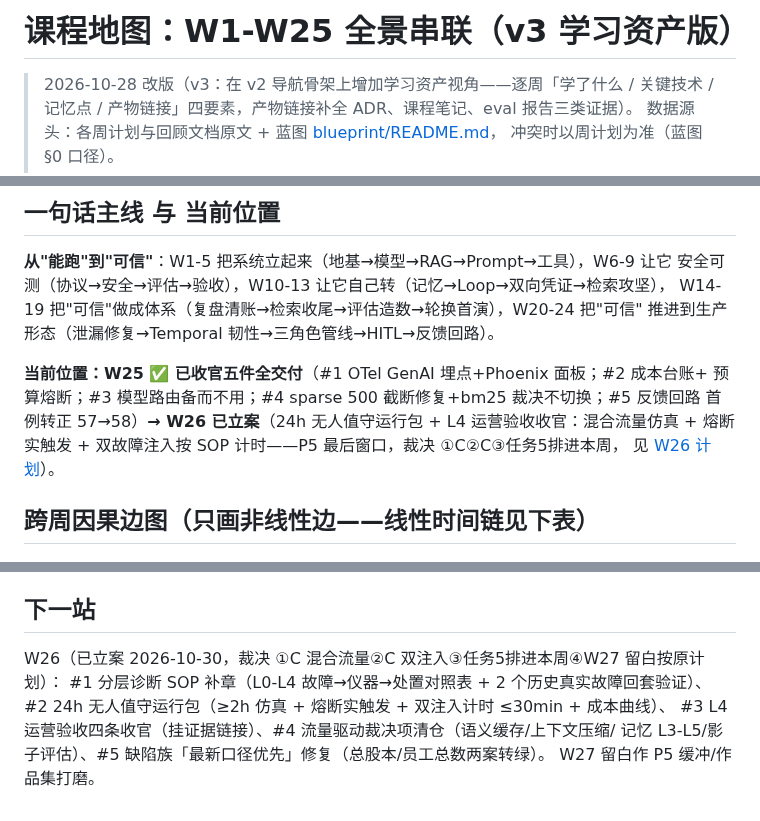
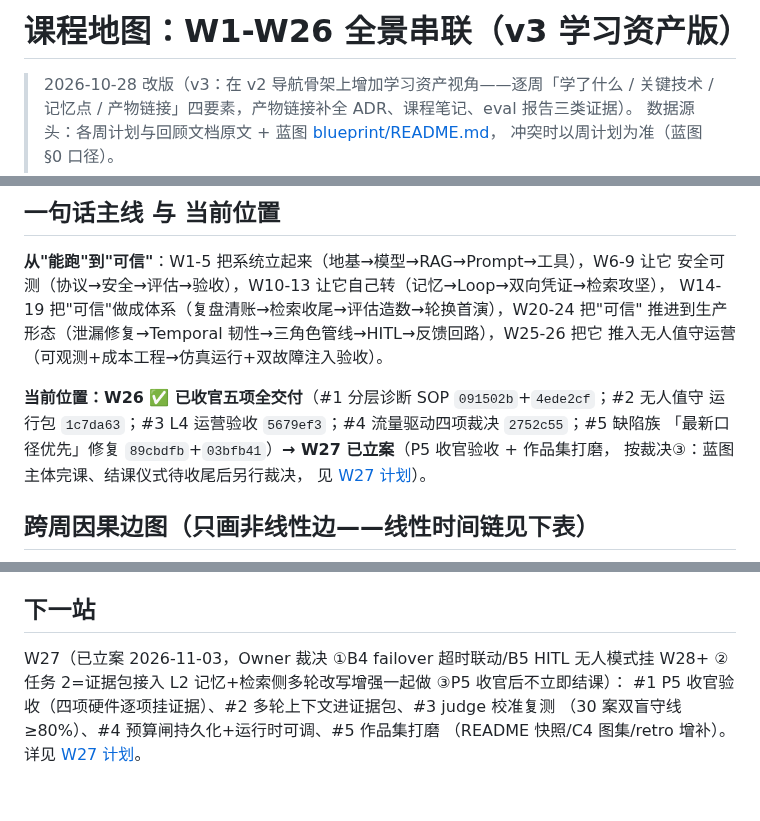
Before and after one commit to GuohuiYin/ai-evolution, a Markdown page: docs/plans/course-map.md, 3 parts joined by grey strips. Drawn GitHub-style.

Commit message:
docs(w27): P5 收官验收挂证据 + 课程地图 W26 行收尾
- 新增 w27-p5-acceptance.md：四项硬件（24h 运行包/成本熔断/模型路由/L4 四条）逐项挂可复核证据，6 条挂账全部有流向
- course-map：标题 W1-W26、当前位置刷新（W26 收官五项+hash→W27 立案）、主线补 W25-26、因果边图加 W25→W26、逐周表补 W26 行、下一站改 W27
- advanced/README：W24-27 行 P5 标 ✅ 收官

```diff
--- a/docs/plans/course-map.md
+++ b/docs/plans/course-map.md
@@ -1,4 +1,4 @@
-# 课程地图：W1-W25 全景串联（v3 学习资产版）
+# 课程地图：W1-W26 全景串联（v3 学习资产版）
 
 > 2026-10-28 改版（v3：在 v2 导航骨架上增加学习资产视角——逐周「学了什么 / 关键技术 /
 > 记忆点 / 产物链接」四要素，产物链接补全 ADR、课程笔记、eval 报告三类证据）。
@@ -27,13 +27,14 @@
 **从"能跑"到"可信"**：W1-5 把系统立起来（地基→模型→RAG→Prompt→工具），W6-9 让它
 安全可测（协议→安全→评估→验收），W10-13 让它自己转（记忆→Loop→双向凭证→检索攻坚），
 W14-19 把"可信"做成体系（复盘清账→检索收尾→评估造数→轮换首演），W20-24 把"可信"
-推进到生产形态（泄漏修复→Temporal 韧性→三角色管线→HITL→反馈回路）。
+推进到生产形态（泄漏修复→Temporal 韧性→三角色管线→HITL→反馈回路），W25-26 把它
+推入无人值守运营（可观测+成本工程→仿真运行+双故障注入验收）。
 
-**当前位置：W25 ✅ 已收官五件全交付**（#1 OTel GenAI 埋点+Phoenix 面板；#2 成本台账+
-预算熔断；#3 模型路由备而不用；#4 sparse 500 截断修复+bm25 裁决不切换；#5 反馈回路
-首例转正 57→58）**→ W26 已立案**（24h 无人值守运行包 + L4 运营验收收官：混合流量仿真 +
-熔断实触发 + 双故障注入按 SOP 计时——P5 最后窗口，裁决 ①C②C③任务5排进本周，
-见 [W26 计划](advanced/w26-unattended-loop-and-l4-ops-acceptance.md)）。
+**当前位置：W26 ✅ 已收官五项全交付**（#1 分层诊断 SOP `091502b`+`4ede2cf`；#2 无人值守
+运行包 `1c7da63`；#3 L4 运营验收 `5679ef3`；#4 流量驱动四项裁决 `2752c55`；#5 缺陷族
+「最新口径优先」修复 `89cbdfb`+`03bfb41`）**→ W27 已立案**（P5 收官验收 + 作品集打磨，
+按裁决③：蓝图主体完课、结课仪式待收尾后另行裁决，
+见 [W27 计划](advanced/w27-p5-closure-and-portfolio.md)）。
 
 ## 跨周因果边图（只画非线性边——线性时间链见下表）
 
@@ -155,9 +158,8 @@ flowchart LR
 
 ## 下一站
 
-W26（已立案 2026-10-30，裁决 ①C 混合流量②C 双注入③任务5排进本周④W27 留白按原计划）：
-#1 分层诊断 SOP 补章（L0-L4 故障→仪器→处置对照表 + 2 个历史真实故障回套验证）、
-#2 24h 无人值守运行包（≥2h 仿真 + 熔断实触发 + 双注入计时 ≤30min + 成本曲线）、
-#3 L4 运营验收四条收官（挂证据链接）、#4 流量驱动裁决项清仓（语义缓存/上下文压缩/
-记忆 L3-L5/影子评估）、#5 缺陷族「最新口径优先」修复（总股本/员工总数两案转绿）。
-W27 留白作 P5 缓冲/作品集打磨。
+W27（已立案 2026-11-03，Owner 裁决 ①B4 failover 超时联动/B5 HITL 无人模式挂 W28+
+②任务 2=证据包接入 L2 记忆+检索侧多轮改写增强一起做 ③P5 收官后不立即结课）：
+#1 P5 收官验收（四项硬件逐项挂证据）、#2 多轮上下文进证据包、#3 judge 校准复测
+（30 案双盲守线 ≥80%）、#4 预算闸持久化+运行时可调、#5 作品集打磨
+（README 快照/C4 图集/retro 增补）。详见 [W27 计划](advanced/w27-p5-closure-and-portfolio.md)。
```
Also changed, not shown: other parts of docs/plans/course-map.md (+2 -0 lines), 2 other files.
